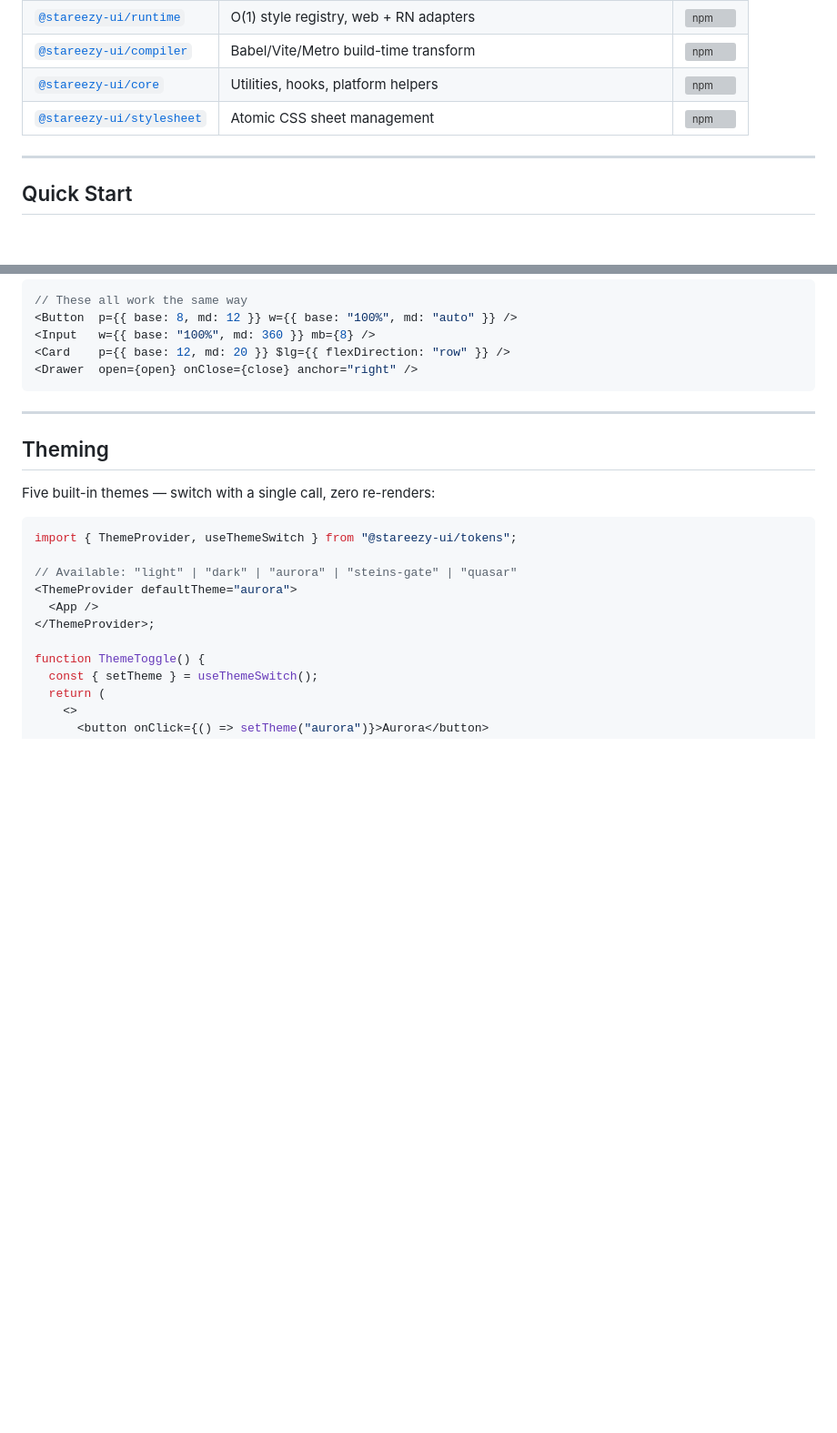
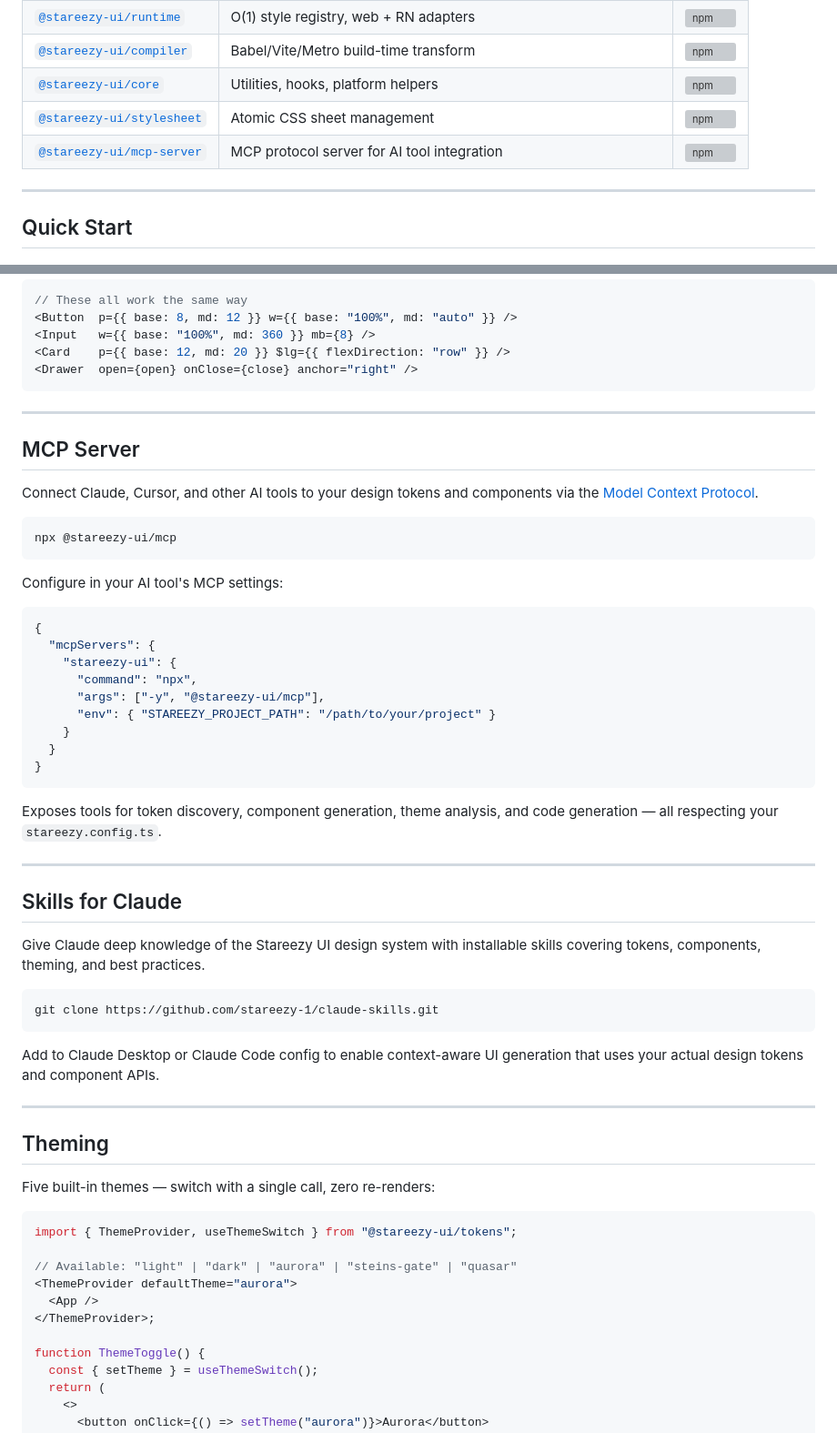
Before and after one commit to stareezy-1/stareezy-ui, a Markdown page: README.md, 2 parts joined by grey strips. Shown at 91% size. Rendered like a GitHub page; blank space fills up the shorter version; grey boxes are pictures that could not be loaded.

Commit message:
docs: add Nova, MCP Server, and Skills for Claude to README

````diff
--- a/README.md
+++ b/README.md
@@ -124,6 +124,7 @@ npx stareezy add button input card drawer    # add components with dep resolutio
 | [`@stareezy-ui/compiler`](./packages/compiler)     | Babel/Vite/Metro build-time transform                               | [![npm](https://img.shields.io/npm/v/@stareezy-ui/compiler)](https://www.npmjs.com/package/@stareezy-ui/compiler)     |
 | [`@stareezy-ui/core`](./packages/core)             | Utilities, hooks, platform helpers                                  | [![npm](https://img.shields.io/npm/v/@stareezy-ui/core)](https://www.npmjs.com/package/@stareezy-ui/core)             |
 | [`@stareezy-ui/stylesheet`](./packages/stylesheet) | Atomic CSS sheet management                                         | [![npm](https://img.shields.io/npm/v/@stareezy-ui/stylesheet)](https://www.npmjs.com/package/@stareezy-ui/stylesheet) |
+| [`@stareezy-ui/mcp-server`](./packages/mcp-server) | MCP protocol server for AI tool integration                         | [![npm](https://img.shields.io/npm/v/@stareezy-ui/mcp-server)](https://www.npmjs.com/package/@stareezy-ui/mcp-server) |
 
 ---
 
@@ -288,6 +289,44 @@ All components accept `BoxLayoutProps` — responsive spacing/sizing/flex props
 
 ---
 
+## MCP Server
+
+Connect Claude, Cursor, and other AI tools to your design tokens and components via the [Model Context Protocol](https://modelcontextprotocol.io).
+
+```bash
+npx @stareezy-ui/mcp
+```
+
+Configure in your AI tool's MCP settings:
+
+```json
+{
+  "mcpServers": {
+    "stareezy-ui": {
+      "command": "npx",
+      "args": ["-y", "@stareezy-ui/mcp"],
+      "env": { "STAREEZY_PROJECT_PATH": "/path/to/your/project" }
+    }
+  }
+}
+```
+
+Exposes tools for token discovery, component generation, theme analysis, and code generation — all respecting your `stareezy.config.ts`.
+
+---
+
+## Skills for Claude
+
+Give Claude deep knowledge of the Stareezy UI design system with installable skills covering tokens, components, theming, and best practices.
+
+```
+git clone https://github.com/stareezy-1/claude-skills.git
+```
+
+Add to Claude Desktop or Claude Code config to enable context-aware UI generation that uses your actual design tokens and component APIs.
+
+---
+
 ## Theming
 
 Five built-in themes — switch with a single call, zero re-renders:
````
Also changed, not shown: other parts of README.md (+15 -0 lines).
